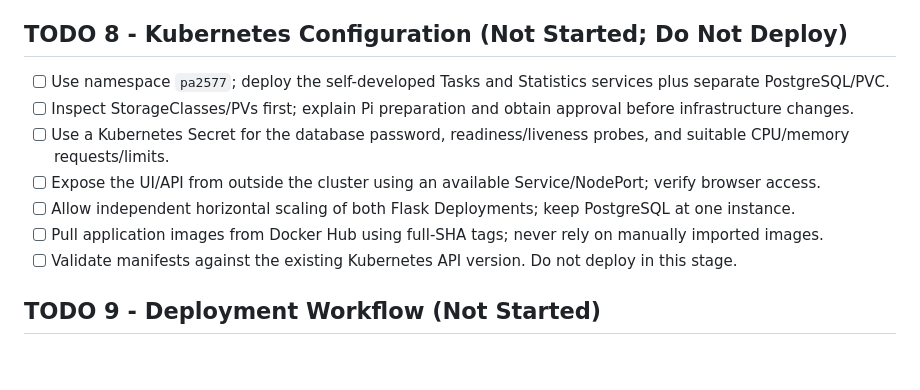
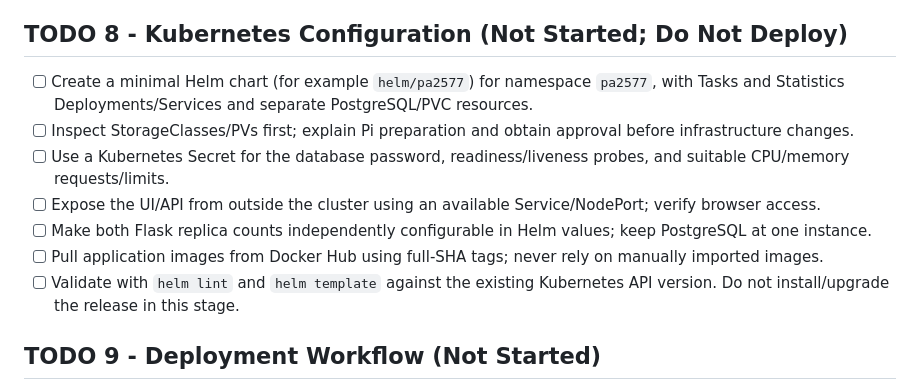
Before and after one commit to icordus/PA2577, a Markdown page: TODO.md, the part around the change. Drawn GitHub-style; blank space fills up the shorter version.

Commit message:
Update TODO documentation for Kubernetes configuration with Helm chart details and validation steps

```diff
--- a/TODO.md
+++ b/TODO.md
@@ -90,13 +90,13 @@ Security note: Docker warned that login credentials were stored unencrypted in t
 
 ## TODO 8 - Kubernetes Configuration (Not Started; Do Not Deploy)
 
-- [ ] Use namespace `pa2577`; deploy the self-developed Tasks and Statistics services plus separate PostgreSQL/PVC.
+- [ ] Create a minimal Helm chart (for example `helm/pa2577`) for namespace `pa2577`, with Tasks and Statistics Deployments/Services and separate PostgreSQL/PVC resources.
 - [ ] Inspect StorageClasses/PVs first; explain Pi preparation and obtain approval before infrastructure changes.
 - [ ] Use a Kubernetes Secret for the database password, readiness/liveness probes, and suitable CPU/memory requests/limits.
 - [ ] Expose the UI/API from outside the cluster using an available Service/NodePort; verify browser access.
-- [ ] Allow independent horizontal scaling of both Flask Deployments; keep PostgreSQL at one instance.
+- [ ] Make both Flask replica counts independently configurable in Helm values; keep PostgreSQL at one instance.
 - [ ] Pull application images from Docker Hub using full-SHA tags; never rely on manually imported images.
-- [ ] Validate manifests against the existing Kubernetes API version. Do not deploy in this stage.
+- [ ] Validate with `helm lint` and `helm template` against the existing Kubernetes API version. Do not install/upgrade the release in this stage.
 
 ## TODO 9 - Deployment Workflow (Not Started)
 
```
